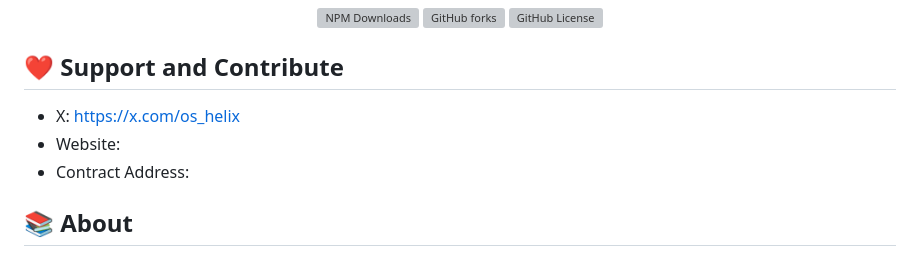
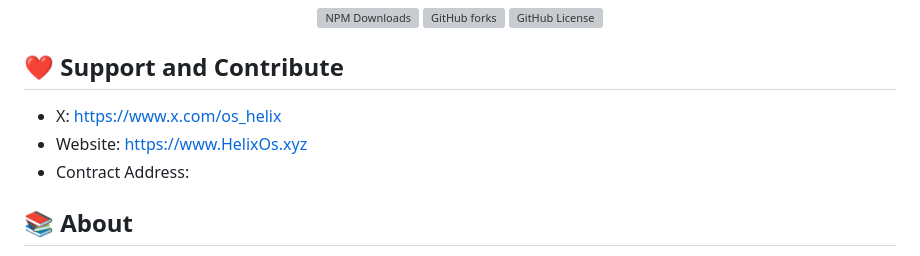
Before and after one commit to hedroaxiom/bruceai, a Markdown page: README.md, the part around the change. Rendered like a GitHub page; grey boxes are pictures that could not be loaded.

```diff
--- a/README.md
+++ b/README.md
@@ -11,8 +11,8 @@
 </div>
 
 ## ❤️ Support and Contribute
-- X: https://x.com/os_helix
-- Website:
+- X: https://www.x.com/os_helix
+- Website: https://www.HelixOs.xyz
 - Contract Address:
 
 
```
